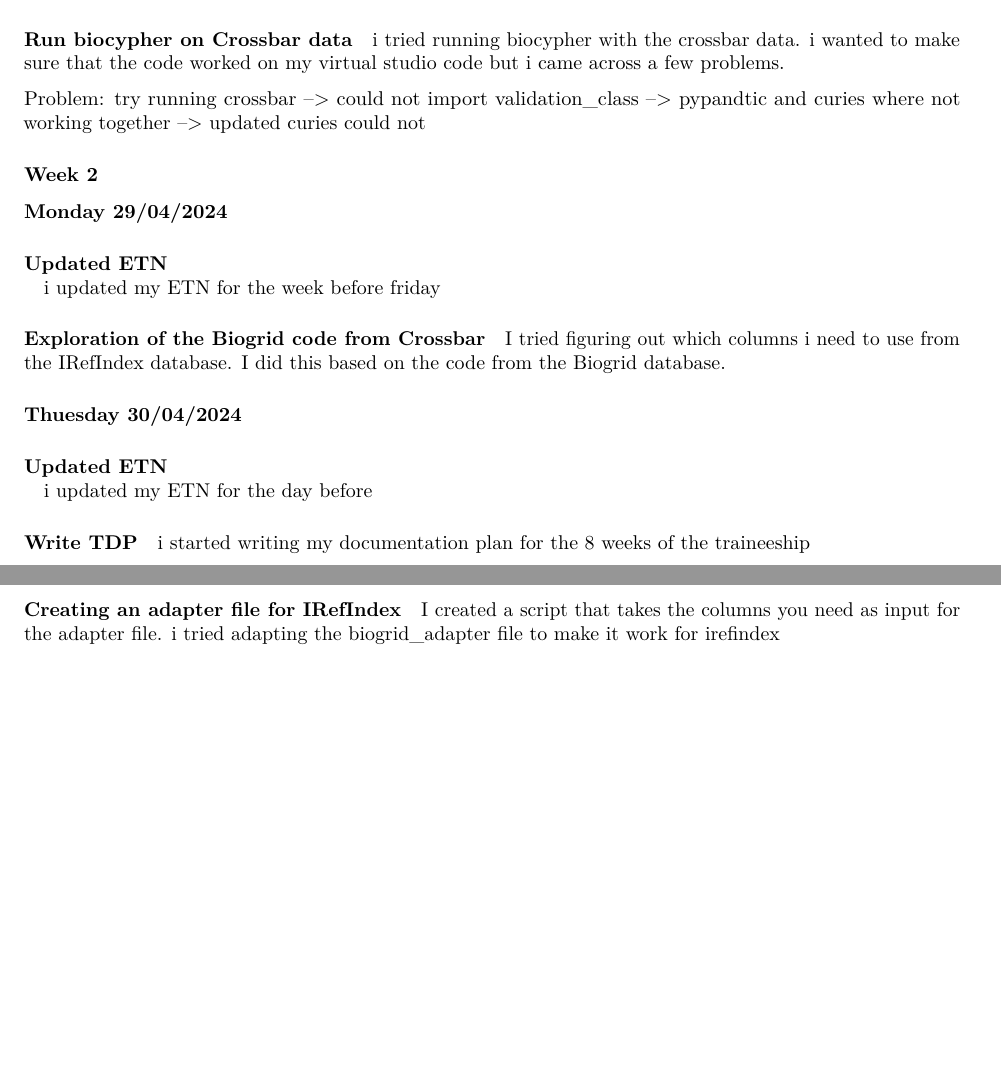
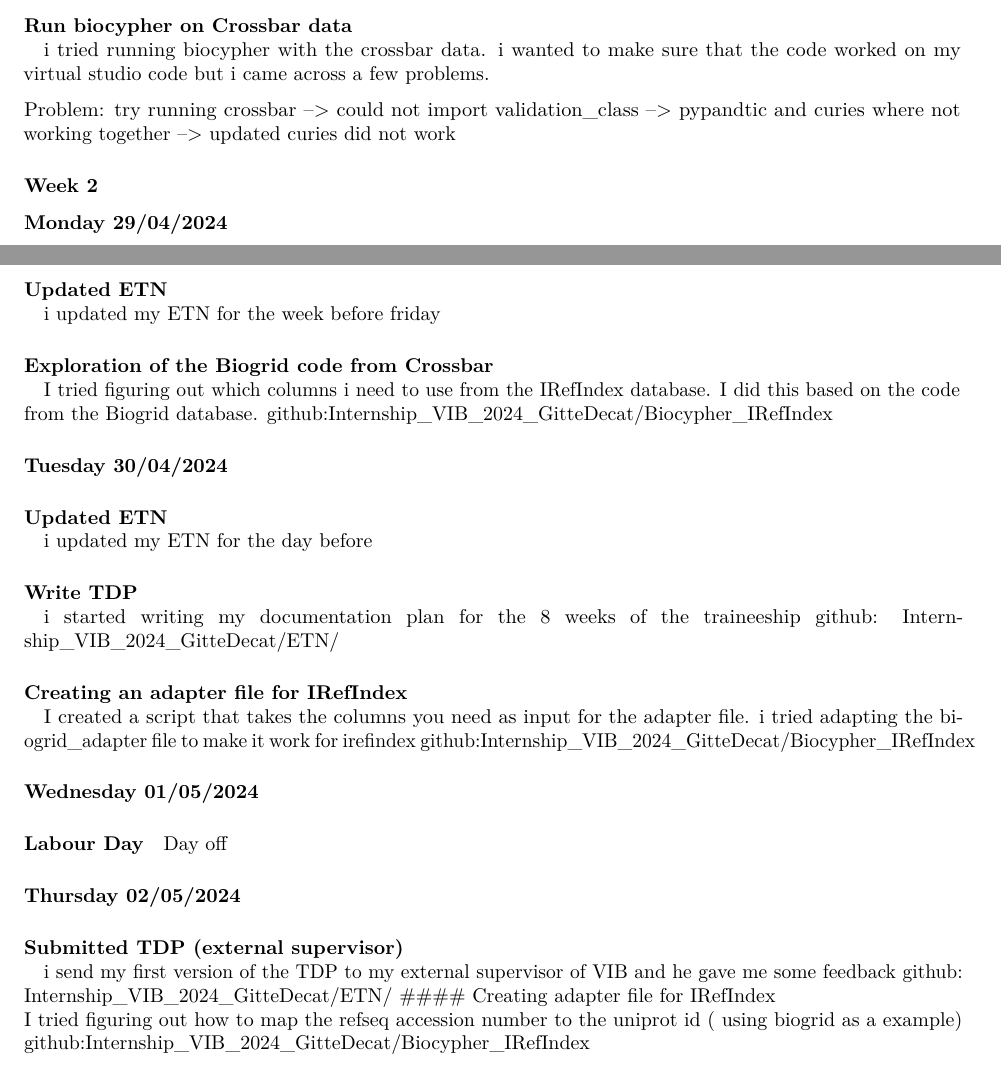
Before and after one commit to GitteDecatBIT/Internship_VIB_2024_GitteDecat, an R Markdown document (ETN/ETN_Gitte_Decat.Rmd): two parts of pages 2 and 3 of 3, joined at a grey line, cut so that both start at the same text, the shorter picture padded with empty space. Rendered offline with R 4.5, knitr and Pandoc, then LaTeX, with nearby package versions.

Commit message:
Updated ETN

```diff
--- a/ETN/ETN_Gitte_Decat.Rmd
+++ b/ETN/ETN_Gitte_Decat.Rmd
@@ -79,12 +90,11 @@ iupdated my ETN for the past days
 i tried figuring out the code on how biocypher is performed and how the adapter is created, with this information i tried to create the code for the IRefIndex database
 
-##### Run biocypher on Crossbar data
+##### Run biocypher on Crossbar data\
 i tried running biocypher with the crossbar data. i wanted to make sure that the code worked on my virtual studio code but i came across a few problems.
-
 
 Problem:
 try running crossbar --> could not import validation_class --> pypandtic and curies where not working together --> updated curies
-could not
+did not work
 
 ### Week 2
 
@@ -92,15 +102,31 @@ could not
 ##### Updated ETN\
 i updated my ETN for the week before friday
 
-##### Exploration of the Biogrid code from Crossbar
+##### Exploration of the Biogrid code from Crossbar\
 I tried figuring out which columns i need to use from the IRefIndex database. I did this based on the code from the Biogrid database.
+github:Internship_VIB_2024_GitteDecat/Biocypher_IRefIndex
 
-#### Thuesday 30/04/2024
+#### Tuesday 30/04/2024
 ##### Updated ETN\
 i updated my ETN for the day before
 
-#### Write TDP
+#### Write TDP\
 i started writing my documentation plan for the 8 weeks of the traineeship
+github: Internship_VIB_2024_GitteDecat/ETN/
 
-##### Creating an adapter file for IRefIndex
+##### Creating an adapter file for IRefIndex\
 I created a script that takes the columns you need as input for the adapter file. i tried adapting the biogrid_adapter file to make it work for irefindex
+github:Internship_VIB_2024_GitteDecat/Biocypher_IRefIndex
+
+
+#### Wednesday 01/05/2024
+#### Labour Day
+Day off
+
+#### Thursday 02/05/2024
+#### Submitted TDP (external supervisor)\
+i send my  first version of the TDP to my external supervisor of VIB and he gave me some feedback
+github: Internship_VIB_2024_GitteDecat/ETN/
+#### Creating adapter file for IRefIndex\
+I tried figuring out how to map the refseq accession number to the uniprot id ( using biogrid as a example)
+github:Internship_VIB_2024_GitteDecat/Biocypher_IRefIndex
```
Also changed, not shown: README.md, ETN/ETN_Gitte_Decat.Rmd (17 more changed lines).
